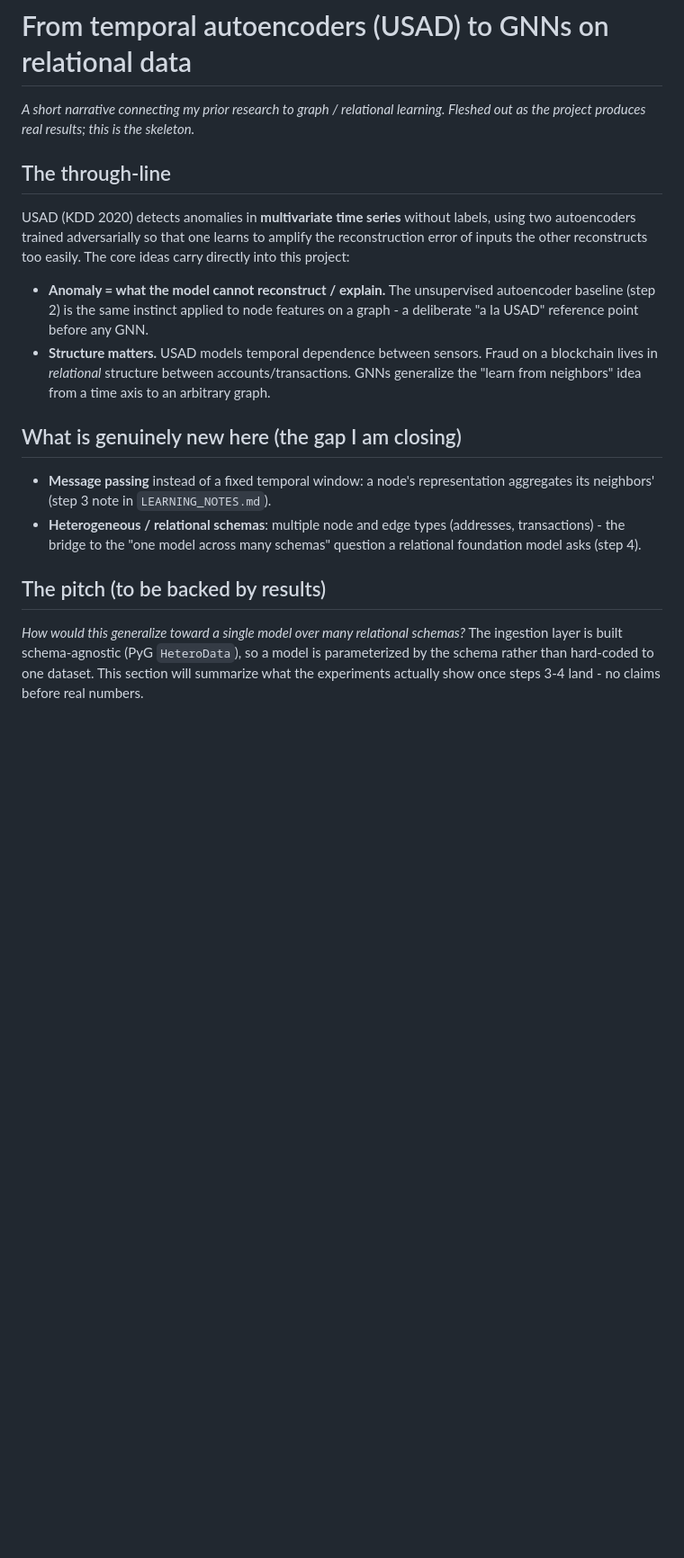
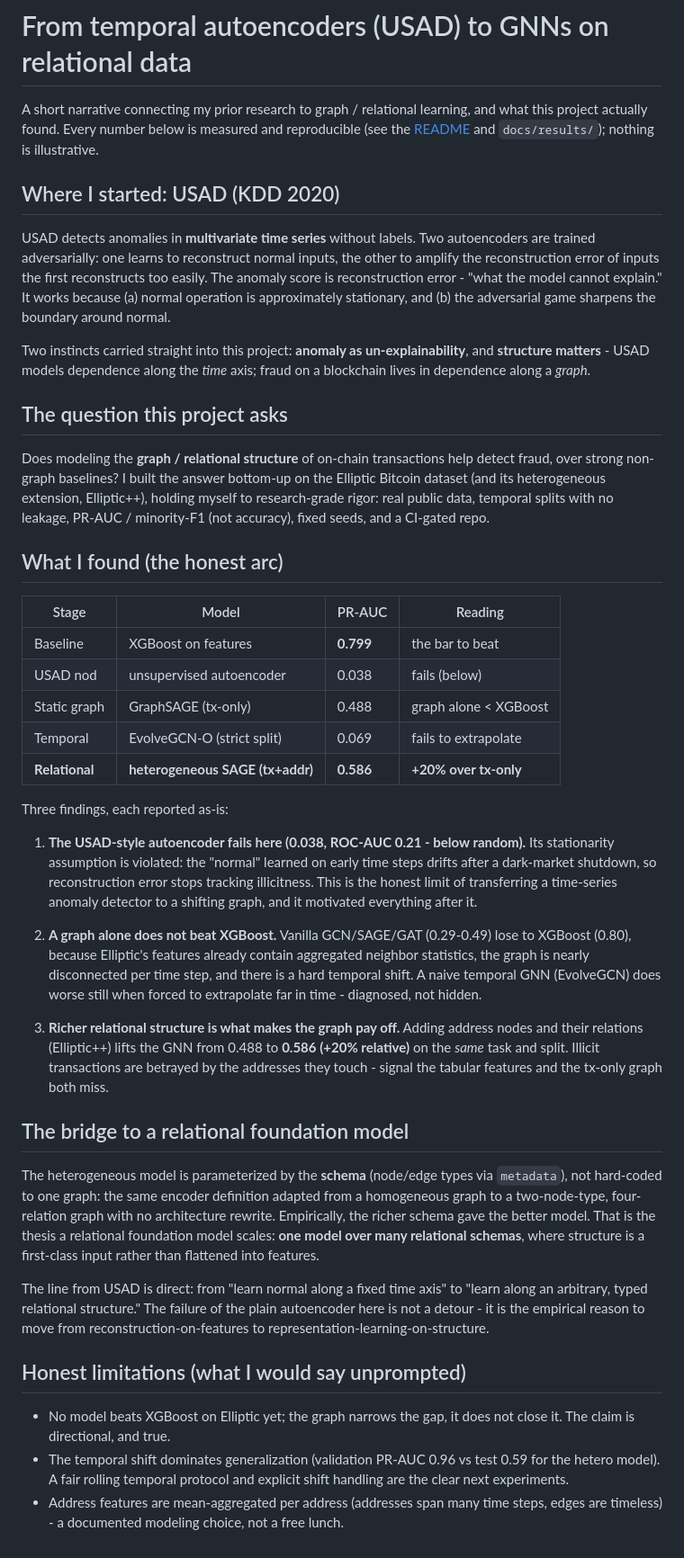
Before and after one commit to Julien-Au/gnn-fraud-onchain, a Markdown page: docs/from-usad-to-gnns.md, the part around the change. Shown at 90% size. GitHub-like rendering; blank space fills up the shorter version.

```diff
--- a/docs/from-usad-to-gnns.md
+++ b/docs/from-usad-to-gnns.md
@@ -1,35 +1,80 @@
 # From temporal autoencoders (USAD) to GNNs on relational data
 
-*A short narrative connecting my prior research to graph / relational learning.
-Fleshed out as the project produces real results; this is the skeleton.*
+A short narrative connecting my prior research to graph / relational learning, and
+what this project actually found. Every number below is measured and reproducible
+(see the [README](../README.md) and `docs/results/`); nothing is illustrative.
 
-## The through-line
+## Where I started: USAD (KDD 2020)
 
-USAD (KDD 2020) detects anomalies in **multivariate time series** without labels,
-using two autoencoders trained adversarially so that one learns to amplify the
-reconstruction error of inputs the other reconstructs too easily. The core ideas
-carry directly into this project:
+USAD detects anomalies in **multivariate time series** without labels. Two
+autoencoders are trained adversarially: one learns to reconstruct normal inputs,
+the other to amplify the reconstruction error of inputs the first reconstructs too
+easily. The anomaly score is reconstruction error - "what the model cannot
+explain." It works because (a) normal operation is approximately stationary, and
+(b) the adversarial game sharpens the boundary around normal.
 
-- **Anomaly = what the model cannot reconstruct / explain.** The unsupervised
-  autoencoder baseline (step 2) is the same instinct applied to node features on a
-  graph - a deliberate "a la USAD" reference point before any GNN.
-- **Structure matters.** USAD models temporal dependence between sensors. Fraud on
-  a blockchain lives in *relational* structure between accounts/transactions.
-  GNNs generalize the "learn from neighbors" idea from a time axis to an arbitrary
-  graph.
+Two instincts carried straight into this project: **anomaly as un-explainability**,
+and **structure matters** - USAD models dependence along the *time* axis; fraud on
+a blockchain lives in dependence along a *graph*.
 
-## What is genuinely new here (the gap I am closing)
+## The question this project asks
 
-- **Message passing** instead of a fixed temporal window: a node's representation
-  aggregates its neighbors' (step 3 note in `LEARNING_NOTES.md`).
-- **Heterogeneous / relational schemas**: multiple node and edge types
-  (addresses, transactions) - the bridge to the "one model across many schemas"
-  question a relational foundation model asks (step 4).
+Does modeling the **graph / relational structure** of on-chain transactions help
+detect fraud, over strong non-graph baselines? I built the answer bottom-up on the
+Elliptic Bitcoin dataset (and its heterogeneous extension, Elliptic++), holding
+myself to research-grade rigor: real public data, temporal splits with no leakage,
+PR-AUC / minority-F1 (not accuracy), fixed seeds, and a CI-gated repo.
 
-## The pitch (to be backed by results)
+## What I found (the honest arc)
 
-*How would this generalize toward a single model over many relational schemas?*
-The ingestion layer is built schema-agnostic (PyG `HeteroData`), so a model is
-parameterized by the schema rather than hard-coded to one dataset. This section
-will summarize what the experiments actually show once steps 3-4 land - no claims
-before real numbers.
+| Stage | Model | PR-AUC | Reading |
+|---|---|---|---|
+| Baseline | XGBoost on features | **0.799** | the bar to beat |
+| USAD nod | unsupervised autoencoder | 0.038 | fails (below) |
+| Static graph | GraphSAGE (tx-only) | 0.488 | graph alone < XGBoost |
+| Temporal | EvolveGCN-O (strict split) | 0.069 | fails to extrapolate |
+| **Relational** | **heterogeneous SAGE (tx+addr)** | **0.586** | **+20% over tx-only** |
+
+Three findings, each reported as-is:
+
+1. **The USAD-style autoencoder fails here (0.038, ROC-AUC 0.21 - below random).**
+   Its stationarity assumption is violated: the "normal" learned on early time
+   steps drifts after a dark-market shutdown, so reconstruction error stops
+   tracking illicitness. This is the honest limit of transferring a time-series
+   anomaly detector to a shifting graph, and it motivated everything after it.
+
+2. **A graph alone does not beat XGBoost.** Vanilla GCN/SAGE/GAT (0.29-0.49) lose
+   to XGBoost (0.80), because Elliptic's features already contain aggregated
+   neighbor statistics, the graph is nearly disconnected per time step, and there
+   is a hard temporal shift. A naive temporal GNN (EvolveGCN) does worse still when
+   forced to extrapolate far in time - diagnosed, not hidden.
+
+3. **Richer relational structure is what makes the graph pay off.** Adding
+   address nodes and their relations (Elliptic++) lifts the GNN from 0.488 to
+   **0.586 (+20% relative)** on the *same* task and split. Illicit transactions are
+   betrayed by the addresses they touch - signal the tabular features and the
+   tx-only graph both miss.
+
+## The bridge to a relational foundation model
+
+The heterogeneous model is parameterized by the **schema** (node/edge types via
+`metadata`), not hard-coded to one graph: the same encoder definition adapted from
+a homogeneous graph to a two-node-type, four-relation graph with no architecture
+rewrite. Empirically, the richer schema gave the better model. That is the thesis a
+relational foundation model scales: **one model over many relational schemas**,
+where structure is a first-class input rather than flattened into features.
+
+The line from USAD is direct: from "learn normal along a fixed time axis" to "learn
+along an arbitrary, typed relational structure." The failure of the plain
+autoencoder here is not a detour - it is the empirical reason to move from
+reconstruction-on-features to representation-learning-on-structure.
+
+## Honest limitations (what I would say unprompted)
+
+- No model beats XGBoost on Elliptic yet; the graph narrows the gap, it does not
+  close it. The claim is directional, and true.
+- The temporal shift dominates generalization (validation PR-AUC 0.96 vs test 0.59
+  for the hetero model). A fair rolling temporal protocol and explicit shift
+  handling are the clear next experiments.
+- Address features are mean-aggregated per address (addresses span many time steps,
+  edges are timeless) - a documented modeling choice, not a free lunch.
```
Also changed, not shown: README.md (+25 -1 lines), docs/loops/autonomy-log.md (+30 -0 lines), docs/model-cards.md (added, +70 -0 lines), docs/media/demo/subgraph.png (added), 4 other files.
